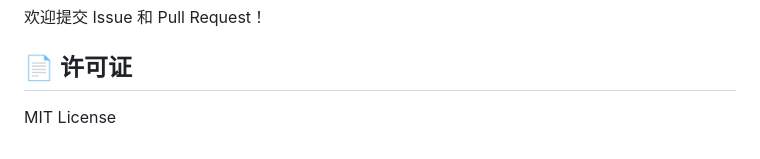
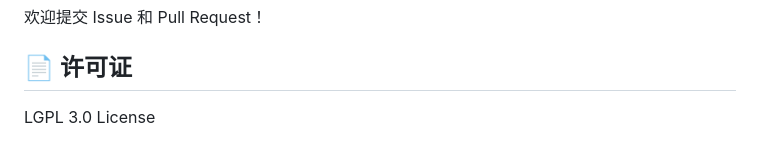
Before and after one commit to liang-rising-star/MY-shop, a Markdown page: README.md, the part around the change. Rendered like a GitHub page.

Commit message:
docs: 修改项目许可证为LGPL 3.0
将原MIT许可证替换为LGPL 3.0许可证，更新README中的许可证声明

```diff
--- a/README.md
+++ b/README.md
@@ -162,4 +162,4 @@ CMD ["./my-shop"]
 
 ## 📄 许可证
 
-MIT License
+LGPL 3.0 License
```
